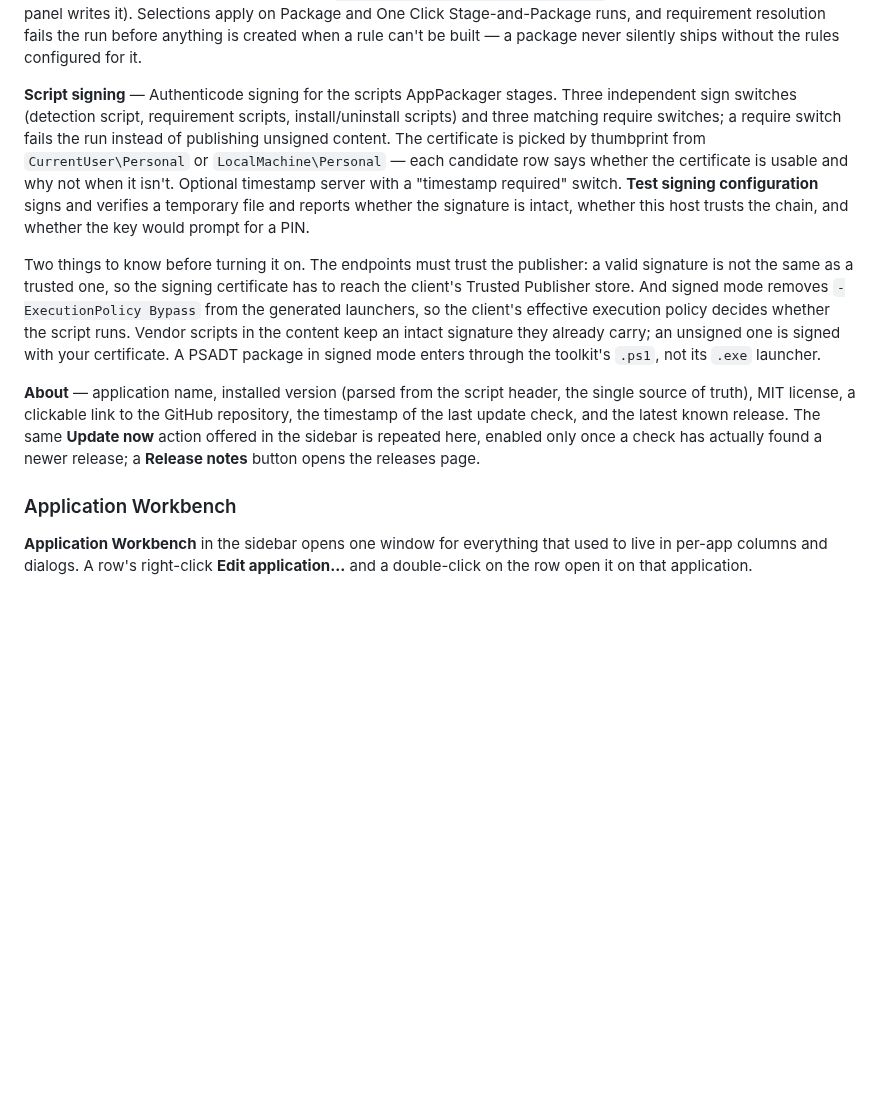
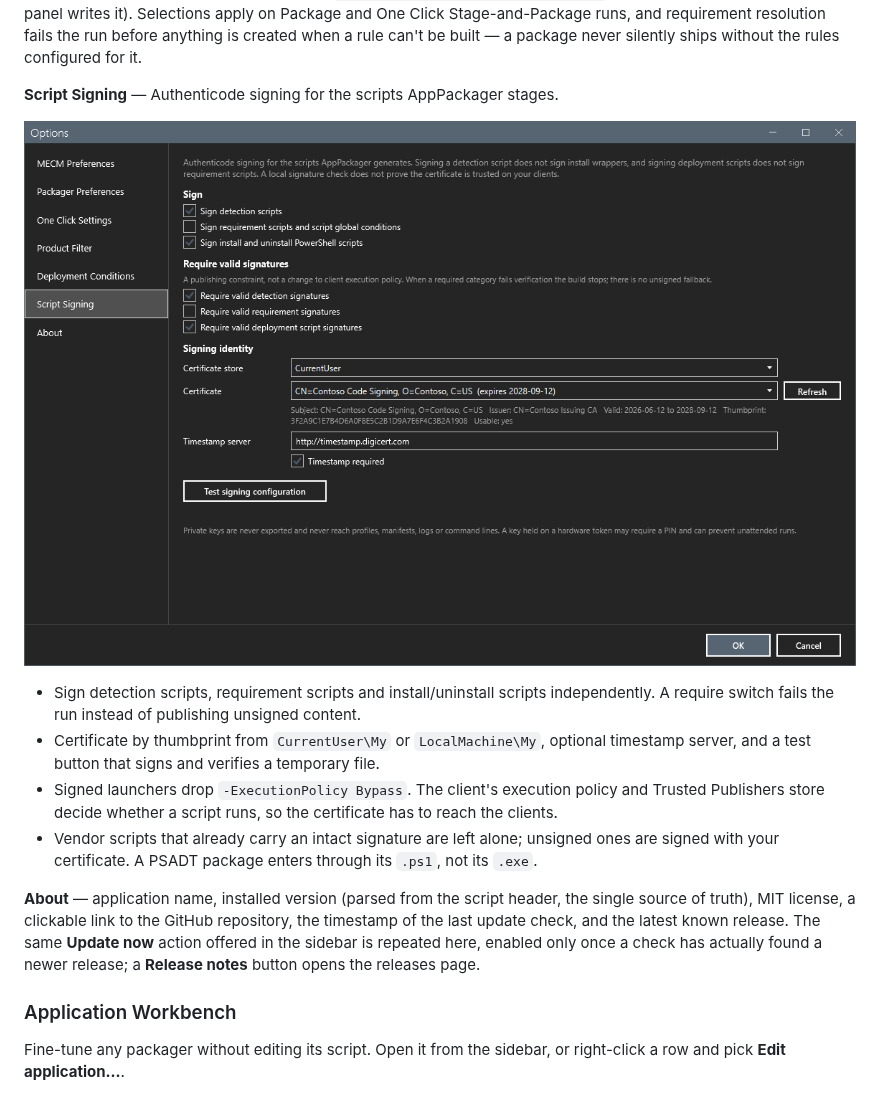
Before and after one commit to jasonulbright/app-packager, a Markdown page: README.md, the part around one of its changes. Rendered like a GitHub page; pictures changed too: screenshots/options-signing.png (added); blank space fills up the shorter version.

```diff
--- a/README.md
+++ b/README.md
@@ -166,13 +170,18 @@ Under **Options > Deployment Conditions > Application title**, choose per app: *
 
 Global conditions are created on the site the first time a rule needs them and are matched by name, so changing a condition's name in the panel attaches to a condition the site already has instead of creating a duplicate. A signed or changed script condition gets its own name carrying a short content hash, so an existing condition is never rewritten under another application's feet. The panel's per-app grid persists to `AppPackager.preferences.json`; condition names and VPN adapter patterns persist to `Packagers/condition-templates.json` (built-in defaults apply until the panel writes it). Selections apply on Package and One Click Stage-and-Package runs, and requirement resolution fails the run before anything is created when a rule can't be built — a package never silently ships without the rules configured for it.
 
-**Script signing** — Authenticode signing for the scripts AppPackager stages. Three independent sign switches (detection script, requirement scripts, install/uninstall scripts) and three matching require switches; a require switch fails the run instead of publishing unsigned content. The certificate is picked by thumbprint from `CurrentUser\Personal` or `LocalMachine\Personal` — each candidate row says whether the certificate is usable and why not when it isn't. Optional timestamp server with a "timestamp required" switch. **Test signing configuration** signs and verifies a temporary file and reports whether the signature is intact, whether this host trusts the chain, and whether the key would prompt for a PIN.
+**Script Signing** — Authenticode signing for the scripts AppPackager stages.
 
-Two things to know before turning it on. The endpoints must trust the publisher: a valid signature is not the same as a trusted one, so the signing certificate has to reach the client's Trusted Publisher store. And signed mode removes `-ExecutionPolicy Bypass` from the generated launchers, so the client's effective execution policy decides whether the script runs. Vendor scripts in the content keep an intact signature they already carry; an unsigned one is signed with your certificate. A PSADT package in signed mode enters through the toolkit's `.ps1`, not its `.exe` launcher.
+![Script Signing](screenshots/options-signing.png)
+
+- Sign detection scripts, requirement scripts and install/uninstall scripts independently. A require switch fails the run instead of publishing unsigned content.
+- Certificate by thumbprint from `CurrentUser\My` or `LocalMachine\My`, optional timestamp server, and a test button that signs and verifies a temporary file.
+- Signed launchers drop `-ExecutionPolicy Bypass`. The client's execution policy and Trusted Publishers store decide whether a script runs, so the certificate has to reach the clients.
+- Vendor scripts that already carry an intact signature are left alone; unsigned ones are signed with your certificate. A PSADT package enters through its `.ps1`, not its `.exe`.
 
 **About** — application name, installed version (parsed from the script header, the single source of truth), MIT license, a clickable link to the GitHub repository, the timestamp of the last update check, and the latest known release. The same **Update now** action offered in the sidebar is repeated here, enabled only once a check has actually found a newer release; a **Release notes** button opens the releases page.
 
 ### Application Workbench
 
-**Application Workbench** in the sidebar opens one window for everything that used to live in per-app columns and dialogs. A row's right-click **Edit application...** and a double-click on the row open it on that application.
+Fine-tune any packager without editing its script. Open it from the sidebar, or right-click a row and pick **Edit application...**.
 
```
Also changed, not shown: other parts of README.md (+15 -14 lines), screenshots/workbench.png (added).
